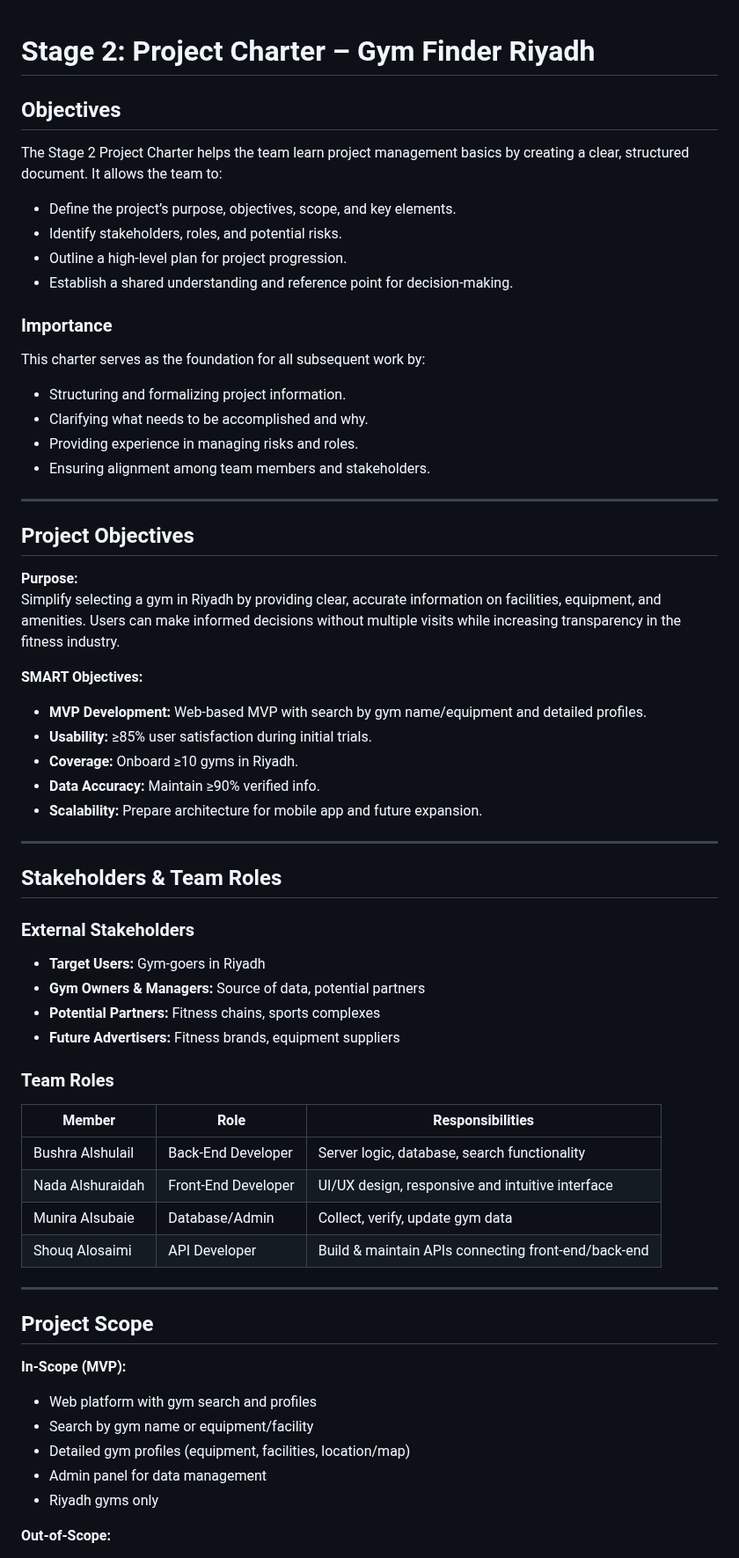
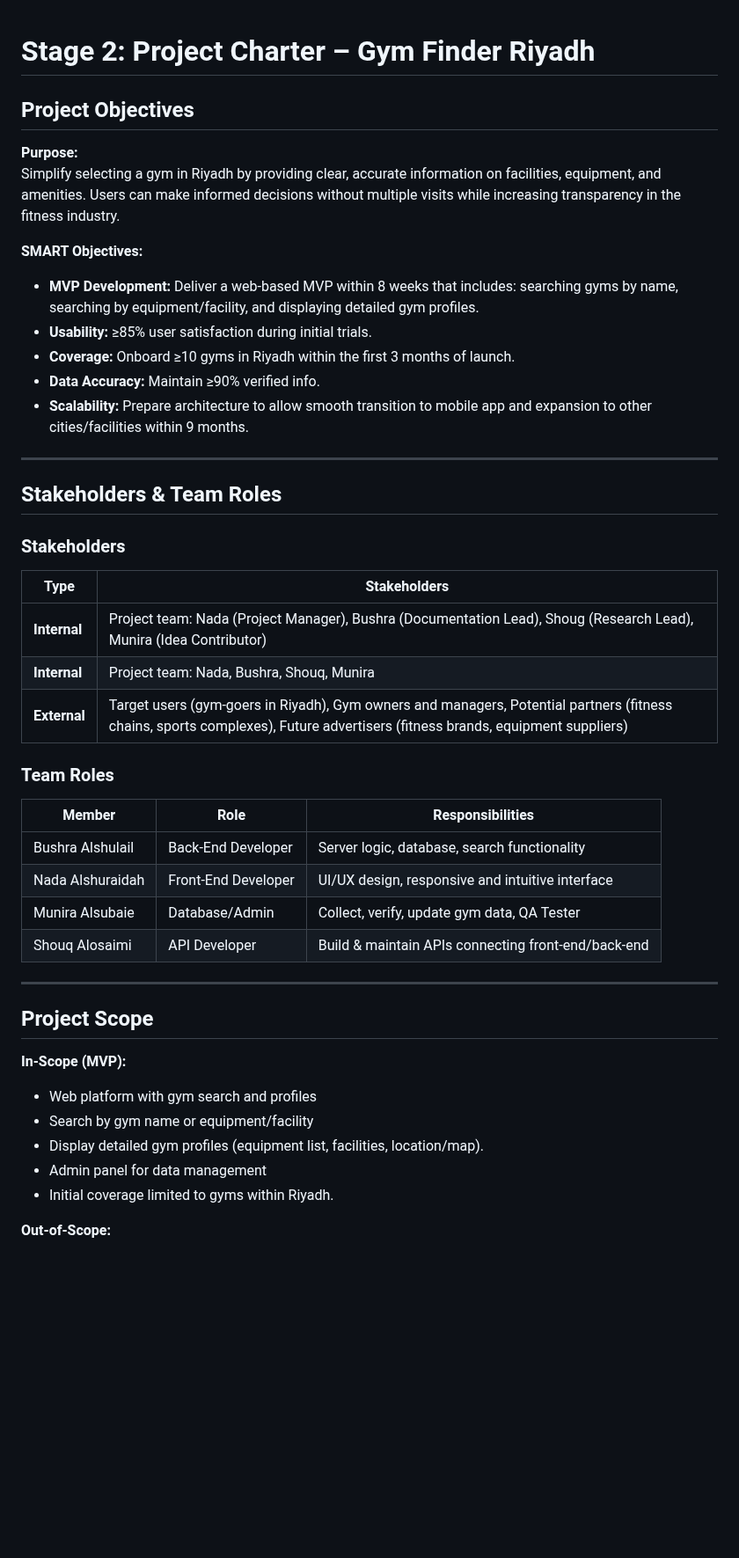
Before and after one commit to Bushraalshulail/Portfolio-, a Markdown page: Stage2/README.md, the part around one of its changes. Shown at 88% size. GitHub-like rendering; blank space fills up the shorter version.

```diff
--- a/Stage2/README.md
+++ b/Stage2/README.md
@@ -1,22 +1,4 @@
 # Stage 2: Project Charter – Gym Finder Riyadh
-
-## Objectives
-The Stage 2 Project Charter helps the team learn project management basics by creating a clear, structured document. It allows the team to:
-
-- Define the project’s purpose, objectives, scope, and key elements.
-- Identify stakeholders, roles, and potential risks.
-- Outline a high-level plan for project progression.
-- Establish a shared understanding and reference point for decision-making.
-
-### Importance
-This charter serves as the foundation for all subsequent work by:
-
-- Structuring and formalizing project information.
-- Clarifying what needs to be accomplished and why.
-- Providing experience in managing risks and roles.
-- Ensuring alignment among team members and stakeholders.
-
----
 
 ## Project Objectives
 
@@ -24,28 +6,30 @@ This charter serves as the foundation for all subsequent work by:
 Simplify selecting a gym in Riyadh by providing clear, accurate information on facilities, equipment, and amenities. Users can make informed decisions without multiple visits while increasing transparency in the fitness industry.
 
 **SMART Objectives:**
-- **MVP Development:** Web-based MVP with search by gym name/equipment and detailed profiles.
+- **MVP Development:** Deliver a web-based MVP within 8 weeks that includes: searching gyms by name, searching by equipment/facility, and displaying detailed gym profiles.
 - **Usability:** ≥85% user satisfaction during initial trials.
-- **Coverage:** Onboard ≥10 gyms in Riyadh.
+- **Coverage:** Onboard ≥10 gyms in Riyadh within the first 3 months of launch.
 - **Data Accuracy:** Maintain ≥90% verified info.
-- **Scalability:** Prepare architecture for mobile app and future expansion.
+- **Scalability:** Prepare architecture to allow smooth transition to mobile app and expansion to other cities/facilities within 9 months.
 
 ---
 
 ## Stakeholders & Team Roles
 
-### External Stakeholders
-- **Target Users:** Gym-goers in Riyadh
-- **Gym Owners & Managers:** Source of data, potential partners
-- **Potential Partners:** Fitness chains, sports complexes
-- **Future Advertisers:** Fitness brands, equipment suppliers
+### Stakeholders
+
+| Type | Stakeholders |
+|------|-------------|
+| **Internal** | Project team: Nada (Project Manager), Bushra (Documentation Lead), Shoug (Research Lead), Munira (Idea Contributor) |
+| **Internal** | Project team: Nada, Bushra, Shouq, Munira |
+| **External** | Target users (gym-goers in Riyadh), Gym owners and managers, Potential partners (fitness chains, sports complexes), Future advertisers (fitness brands, equipment suppliers) |
 
 ### Team Roles
 | Member               | Role                  | Responsibilities                                    |
 |---------------------|----------------------|----------------------------------------------------|
 | Bushra Alshulail     | Back-End Developer   | Server logic, database, search functionality      |
 | Nada Alshuraidah     | Front-End Developer  | UI/UX design, responsive and intuitive interface  |
-| Munira Alsubaie      | Database/Admin       | Collect, verify, update gym data                  |
+| Munira Alsubaie      | Database/Admin       | Collect, verify, update gym data, QA Tester       |
 | Shouq Alosaimi       | API Developer        | Build & maintain APIs connecting front-end/back-end |
 
 ---
@@ -55,9 +39,9 @@ Simplify selecting a gym in Riyadh by providing clear, accurate information on f
 **In-Scope (MVP):**
 - Web platform with gym search and profiles
 - Search by gym name or equipment/facility
-- Detailed gym profiles (equipment, facilities, location/map)
+- Display detailed gym profiles (equipment list, facilities, location/map).
 - Admin panel for data management
-- Riyadh gyms only
+- Initial coverage limited to gyms within Riyadh.
 
 **Out-of-Scope:**
 - Mobile app (planned later)
```
Also changed, not shown: other parts of Stage2/README.md (+4 -4 lines).
